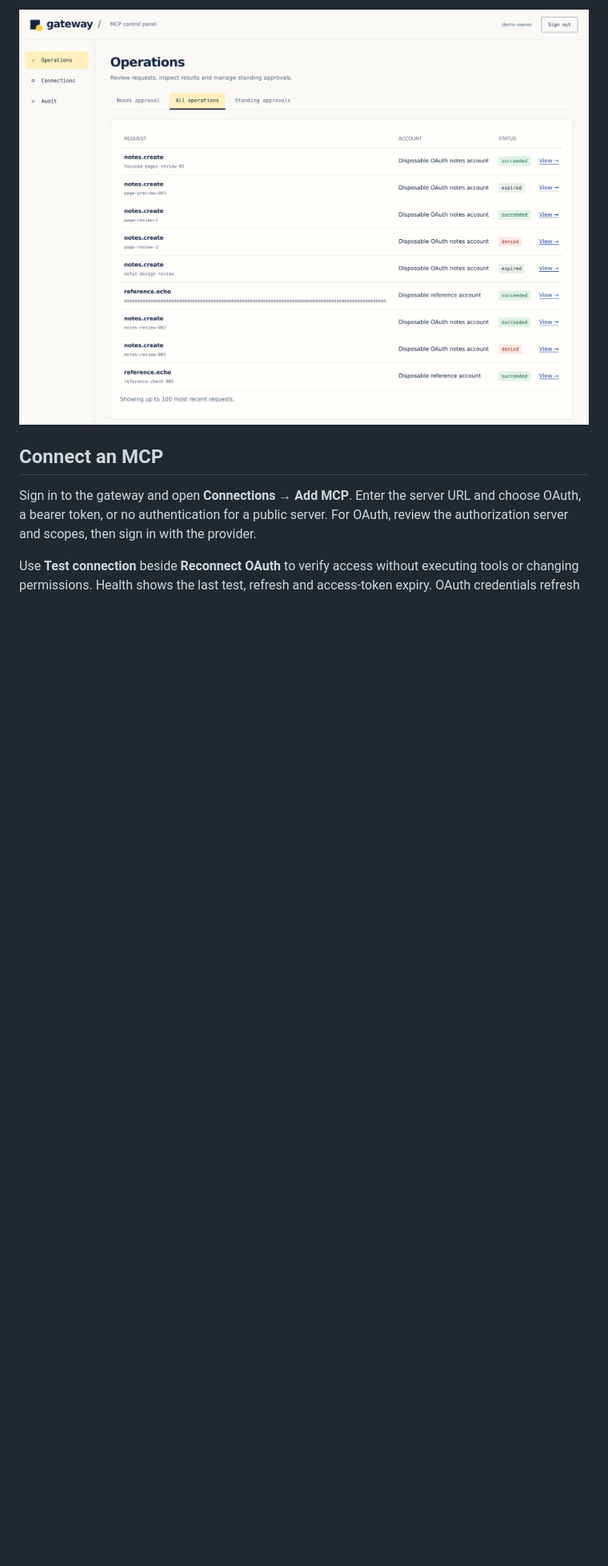
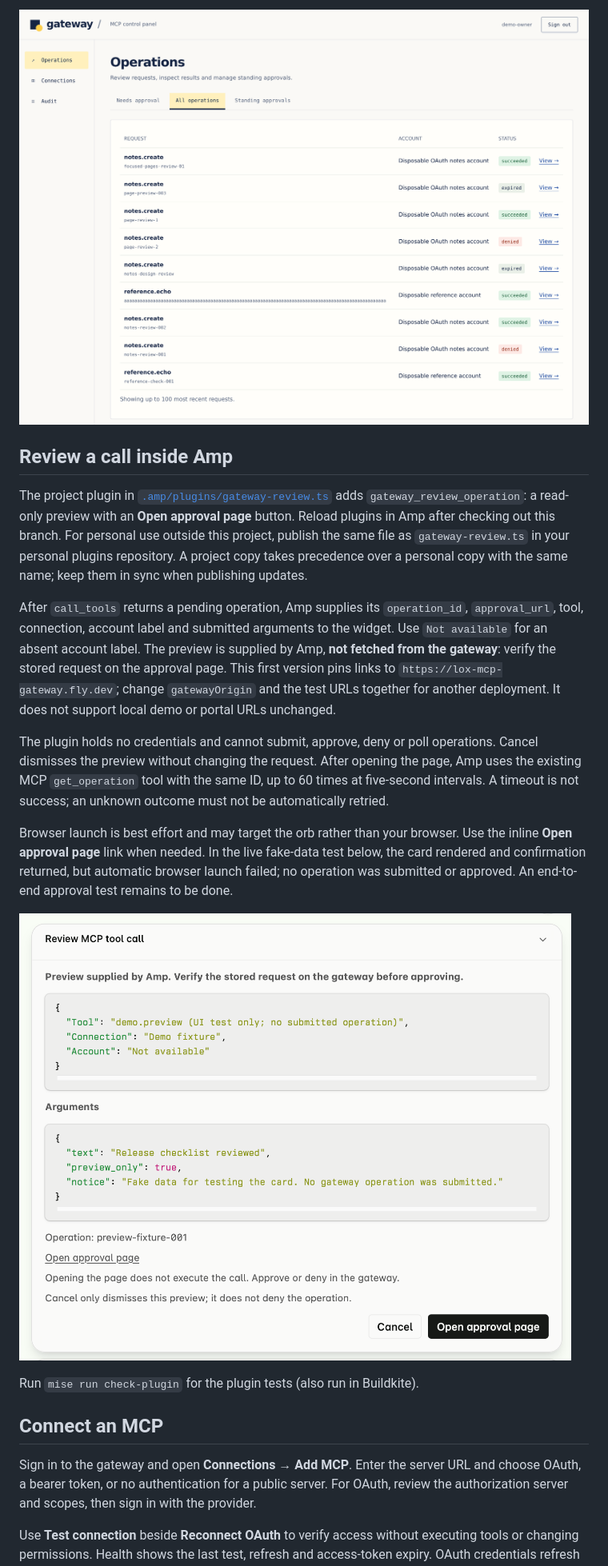
Before and after one commit to lox/amp-mcp-gateway, a Markdown page: README.md, the part around the change. Shown at 80% size. GitHub-like rendering; pictures changed too: docs/images/amp-gateway-review.png (added); blank space fills up the shorter version.

```diff
--- a/README.md
+++ b/README.md
@@ -93,6 +93,39 @@ to the next pending request. **Audit** shows the latest 200 recorded events.
 
 ![Recent demo operations](docs/images/dashboard.png)
 
+## Review a call inside Amp
+
+The project plugin in [`.amp/plugins/gateway-review.ts`](.amp/plugins/gateway-review.ts)
+adds `gateway_review_operation`: a read-only preview with an **Open approval page**
+button. Reload plugins in Amp after checking out this branch. For personal use
+outside this project, publish the same file as `gateway-review.ts` in your personal
+plugins repository. A project copy takes precedence over a personal copy with the
+same name; keep them in sync when publishing updates.
+
+After `call_tools` returns a pending operation, Amp supplies its `operation_id`,
+`approval_url`, tool, connection, account label and submitted arguments to the
+widget. Use `Not available` for an absent account label. The preview is supplied
+by Amp, **not fetched from the gateway**: verify the stored request on the approval
+page. This first version pins links to `https://lox-mcp-gateway.fly.dev`; change
+`gatewayOrigin` and the test URLs together for another deployment. It does not
+support local demo or portal URLs unchanged.
+
+The plugin holds no credentials and cannot submit, approve, deny or poll operations.
+Cancel dismisses the preview without changing the request. After opening the page,
+Amp uses the existing MCP `get_operation` tool with the same ID, up to 60 times at
+five-second intervals. A timeout is not success; an unknown outcome must not be
+automatically retried.
+
+Browser launch is best effort and may target the orb rather than your browser.
+Use the inline **Open approval page** link when needed. In the live fake-data test
+below, the card rendered and confirmation returned, but automatic browser launch
+failed; no operation was submitted or approved. An end-to-end approval test remains
+to be done.
+
+![Live Amp approval preview using fake data](docs/images/amp-gateway-review.png)
+
+Run `mise run check-plugin` for the plugin tests (also run in Buildkite).
+
 ## Connect an MCP
 
 Sign in to the gateway and open **Connections → Add MCP**. Enter the server URL and choose
```
Also changed, not shown: docs/dev.md (+3 -1 lines), 4 other files.
